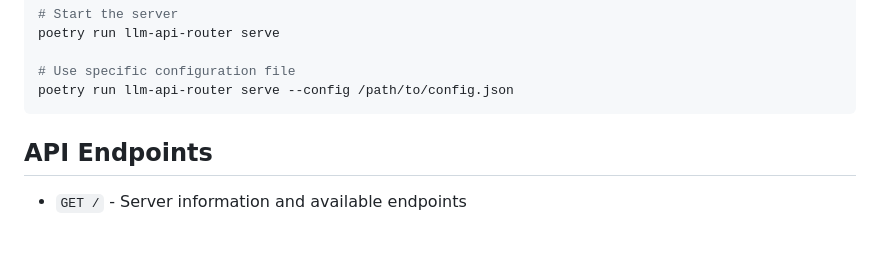
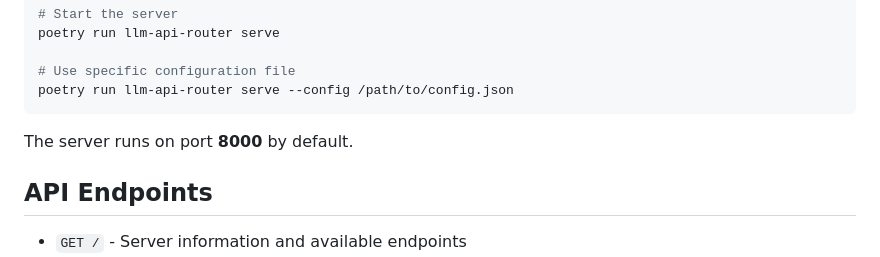
Before and after one commit to jiegec/llm-api-router, a Markdown page: README.md, the part around the change. Rendered like a GitHub page; blank space fills up the shorter version.

Commit message:
docs: Add default port information to README
Co-authored-by: Qwen-Coder <qwen-coder@alibabacloud.com>

Document that the server runs on port 8000 by default after the usage example.

````diff
--- a/README.md
+++ b/README.md
@@ -40,6 +40,8 @@ poetry run llm-api-router serve
 # Use specific configuration file
 poetry run llm-api-router serve --config /path/to/config.json
 ```
+
+The server runs on port **8000** by default.
 
 ## API Endpoints
 
````
